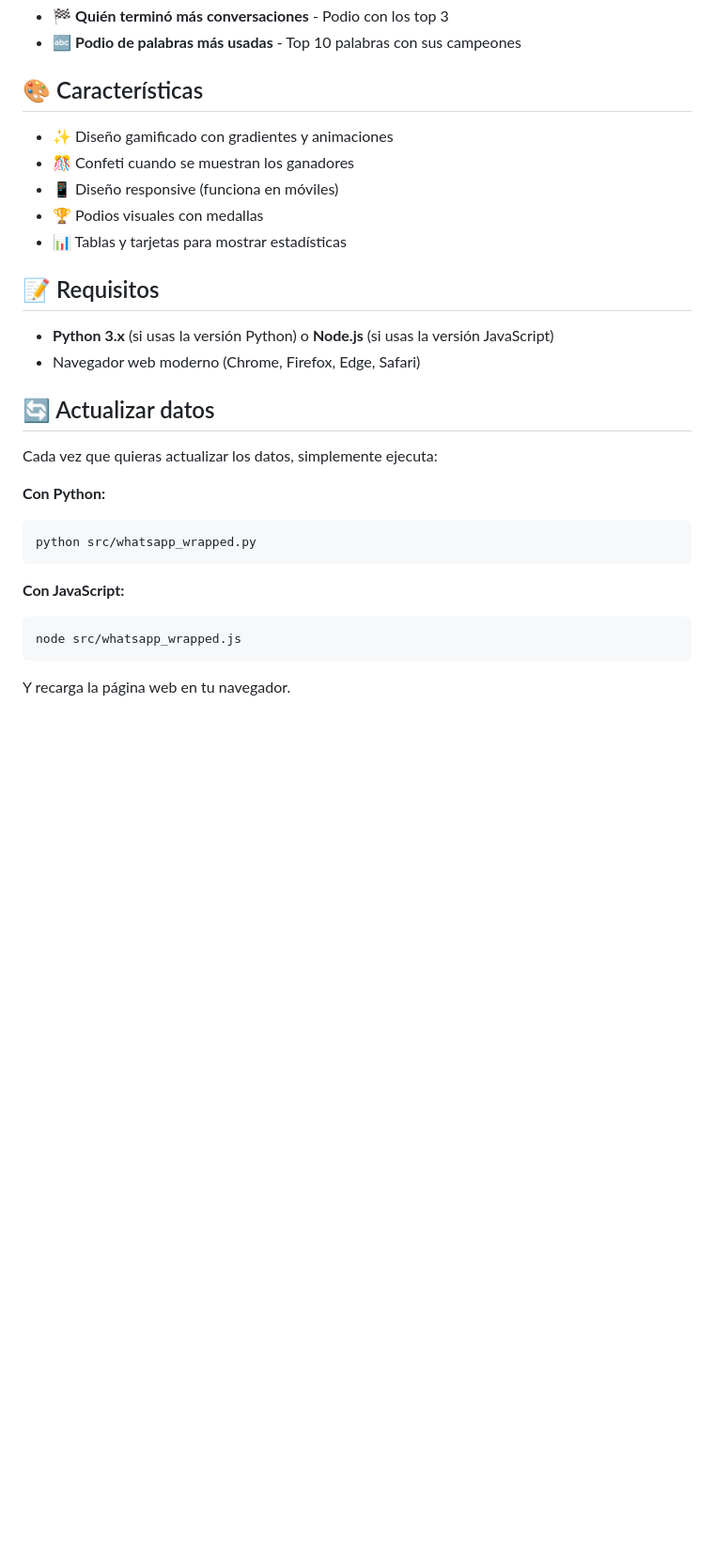
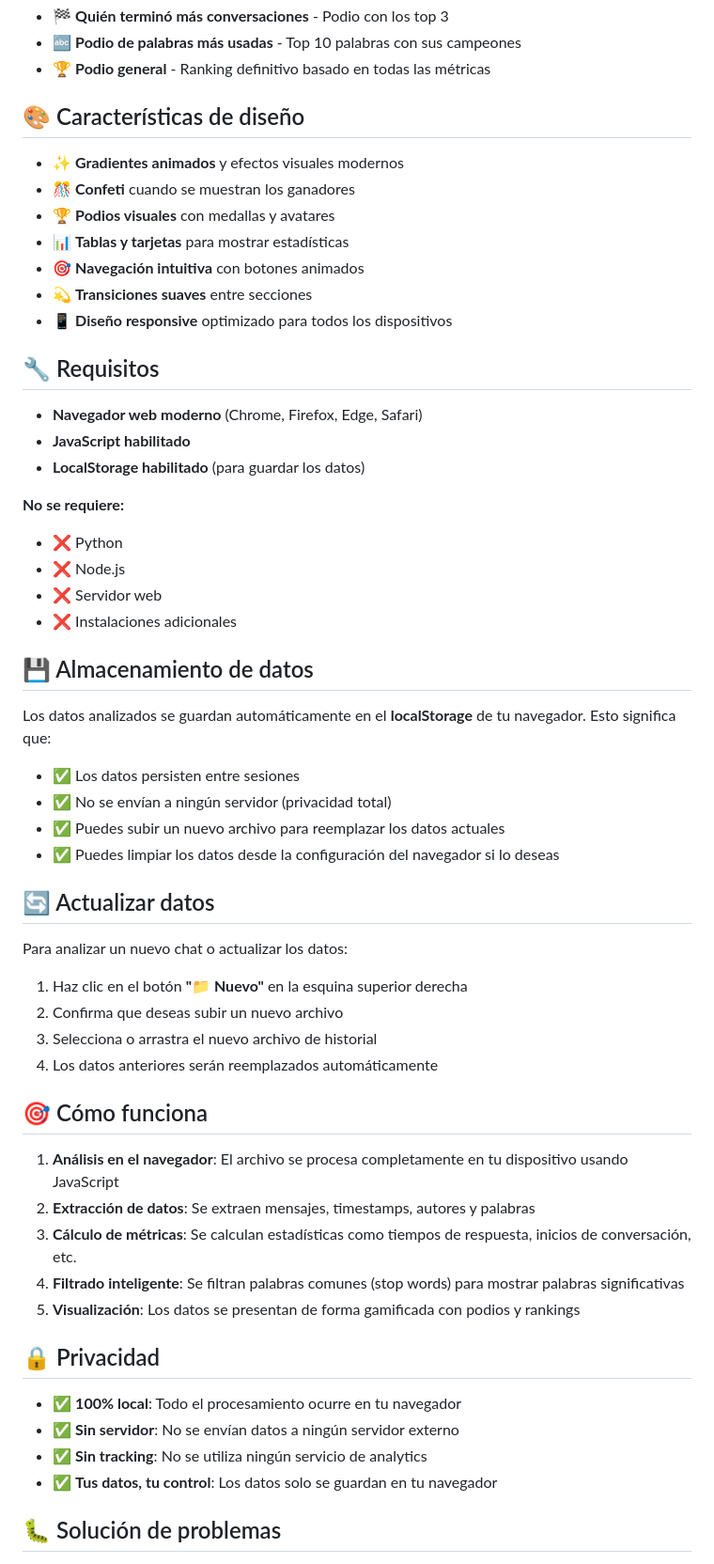
Before and after one commit to bigote97/whatsapp-wrapped, a Markdown page: README.md, the part around one of its changes. Shown at 94% size. GitHub-like rendering; blank space fills up the shorter version.

Commit message:
Actualizar README con información del proyecto actual

````diff
--- a/README.md
+++ b/README.md
@@ -82,31 +75,61 @@ Abre el archivo `web/index.html` en tu navegador. Puedes hacerlo de dos formas:
 - 🏁 **Quién terminó más conversaciones** - Podio con los top 3
 - 🔤 **Podio de palabras más usadas** - Top 10 palabras con sus campeones
+- 🏆 **Podio general** - Ranking definitivo basado en todas las métricas
 
-## 🎨 Características
+## 🎨 Características de diseño
 
-- ✨ Diseño gamificado con gradientes y animaciones
-- 🎊 Confeti cuando se muestran los ganadores
-- 📱 Diseño responsive (funciona en móviles)
-- 🏆 Podios visuales con medallas
-- 📊 Tablas y tarjetas para mostrar estadísticas
+- ✨ **Gradientes animados** y efectos visuales modernos
+- 🎊 **Confeti** cuando se muestran los ganadores
+- 🏆 **Podios visuales** con medallas y avatares
+- 📊 **Tablas y tarjetas** para mostrar estadísticas
+- 🎯 **Navegación intuitiva** con botones animados
+- 💫 **Transiciones suaves** entre secciones
+- 📱 **Diseño responsive** optimizado para todos los dispositivos
 
-## 📝 Requisitos
+## 🔧 Requisitos
 
-- **Python 3.x** (si usas la versión Python) o **Node.js** (si usas la versión JavaScript)
-- Navegador web moderno (Chrome, Firefox, Edge, Safari)
+- **Navegador web moderno** (Chrome, Firefox, Edge, Safari)
+- **JavaScript habilitado**
+- **LocalStorage habilitado** (para guardar los datos)
+
+**No se requiere:**
+- ❌ Python
+- ❌ Node.js
+- ❌ Servidor web
+- ❌ Instalaciones adicionales
+
+## 💾 Almacenamiento de datos
+
+Los datos analizados se guardan automáticamente en el **localStorage** de tu navegador. Esto significa que:
+
+- ✅ Los datos persisten entre sesiones
+- ✅ No se envían a ningún servidor (privacidad total)
+- ✅ Puedes subir un nuevo archivo para reemplazar los datos actuales
+- ✅ Puedes limpiar los datos desde la configuración del navegador si lo deseas
 
 ## 🔄 Actualizar datos
 
-Cada vez que quieras actualizar los datos, simplemente ejecuta:
+Para analizar un nuevo chat o actualizar los datos:
 
-**Con Python:**
-```bash
-python src/whatsapp_wrapped.py
-```
+1. Haz clic en el botón **"📁 Nuevo"** en la esquina superior derecha
+2. Confirma que deseas subir un nuevo archivo
+3. Selecciona o arrastra el nuevo archivo de historial
+4. Los datos anteriores serán reemplazados automáticamente
 
-**Con JavaScript:**
-```bash
-node src/whatsapp_wrapped.js
-```
+## 🎯 Cómo funciona
 
-Y recarga la página web en tu navegador.
+1. **Análisis en el navegador**: El archivo se procesa completamente en tu dispositivo usando JavaScript
+2. **Extracción de datos**: Se extraen mensajes, timestamps, autores y palabras
+3. **Cálculo de métricas**: Se calculan estadísticas como tiempos de respuesta, inicios de conversación, etc.
+4. **Filtrado inteligente**: Se filtran palabras comunes (stop words) para mostrar palabras significativas
+5. **Visualización**: Los datos se presentan de forma gamificada con podios y rankings
+
+## 🔒 Privacidad
+
+- ✅ **100% local**: Todo el procesamiento ocurre en tu navegador
+- ✅ **Sin servidor**: No se envían datos a ningún servidor externo
+- ✅ **Sin tracking**: No se utiliza ningún servicio de analytics
+- ✅ **Tus datos, tu control**: Los datos solo se guardan en tu navegador
+
+## 🐛 Solución de problemas
+
````
Also changed, not shown: other parts of README.md (+81 -62 lines).
